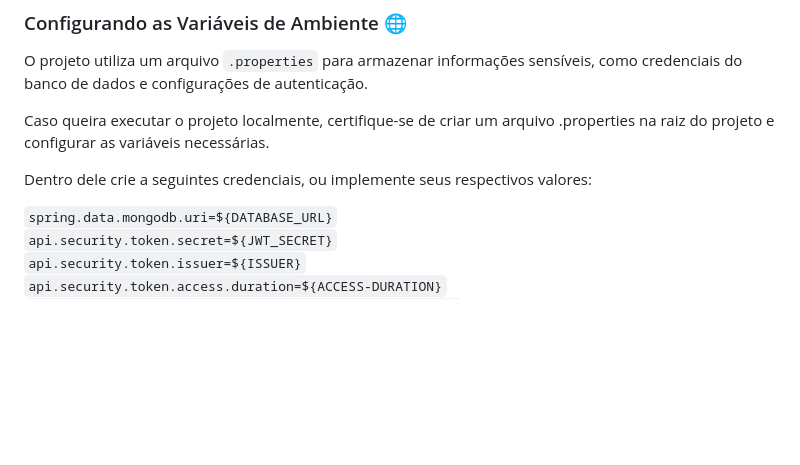
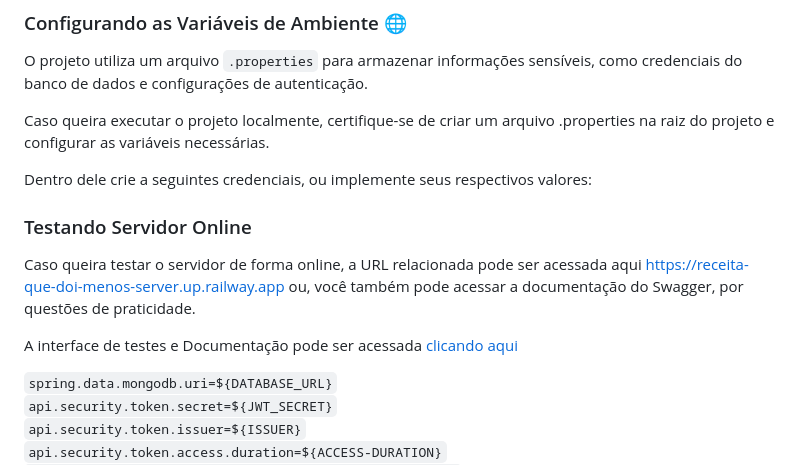
Before and after one commit to pedrohpdo/receita-que-doi-menos-server, a Markdown page: README.md, the part around the change. Rendered like a GitHub page; blank space fills up the shorter version.

Commit message:
style: udpate README.md

```diff
--- a/README.md
+++ b/README.md
@@ -40,6 +40,12 @@ Caso queira executar o projeto localmente, certifique-se de criar um arquivo .pr
 
 Dentro dele crie a seguintes credenciais, ou implemente seus respectivos valores:
 
+### Testando Servidor Online
+
+Caso queira testar o servidor de forma online, a URL relacionada pode ser acessada aqui https://receita-que-doi-menos-server.up.railway.app ou, você também pode acessar a documentação do Swagger, por questões de praticidade.
+
+A interface de testes e Documentação pode ser acessada [clicando aqui](https://receita-que-doi-menos-server.up.railway.app/swagger-ui/index.html#)
+
 
 `spring.data.mongodb.uri=${DATABASE_URL}` <br>
 `api.security.token.secret=${JWT_SECRET}` <br>
```
